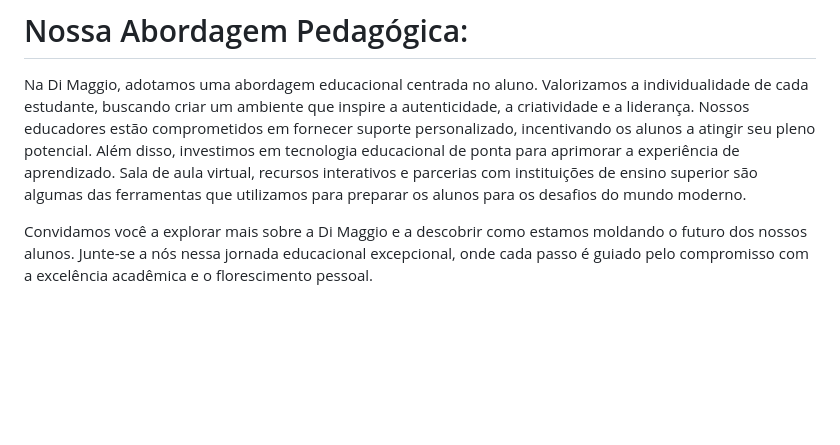
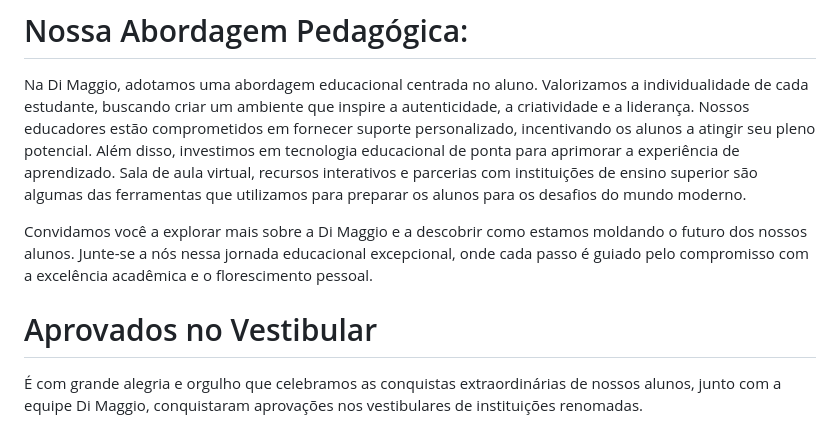
Before and after one commit to Wellington-lopes/DiMaggio, a Markdown page: README.md, the part around the change. Drawn GitHub-style; blank space fills up the shorter version.

```diff
--- a/README.md
+++ b/README.md
@@ -34,8 +34,9 @@ extracurriculares, clubes e projetos que enriquecem a experiência dos alunos, p
 
 Na Di Maggio, adotamos uma abordagem educacional centrada no aluno. Valorizamos a individualidade de cada estudante, buscando criar um ambiente que inspire a autenticidade, a criatividade e a liderança.
 Nossos educadores estão comprometidos em fornecer suporte personalizado, incentivando os alunos a atingir seu pleno potencial. Além disso, investimos em tecnologia educacional de ponta para aprimorar a
-experiência de aprendizado. Sala de aula virtual, recursos interativos e parcerias com instituições de ensino superior são algumas das ferramentas que utilizamos para preparar os alunos para os desafios
-do mundo moderno.
+experiência de aprendizado. Sala de aula virtual, recursos interativos e parcerias com instituições de ensino superior são algumas das ferramentas que utilizamos para preparar os alunos para os desafios do mundo moderno.
 
-Convidamos você a explorar mais sobre a Di Maggio e a descobrir como estamos moldando o futuro dos nossos alunos. Junte-se a nós nessa jornada educacional excepcional, onde cada passo é guiado pelo
-compromisso com a excelência acadêmica e o florescimento pessoal.
+Convidamos você a explorar mais sobre a Di Maggio e a descobrir como estamos moldando o futuro dos nossos alunos. Junte-se a nós nessa jornada educacional excepcional, onde cada passo é guiado pelo compromisso com a excelência acadêmica e o florescimento pessoal.
+
+# Aprovados no Vestibular
+É com grande alegria e orgulho que celebramos as conquistas extraordinárias de nossos alunos, junto com a equipe Di Maggio, conquistaram aprovações nos vestibulares de instituições renomadas.
```
